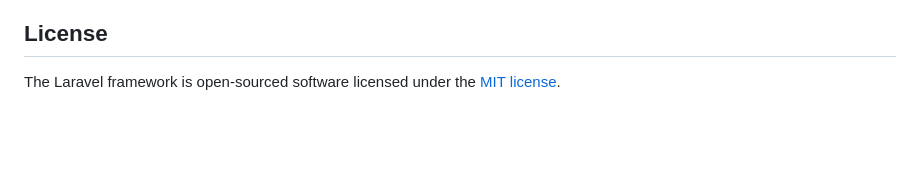
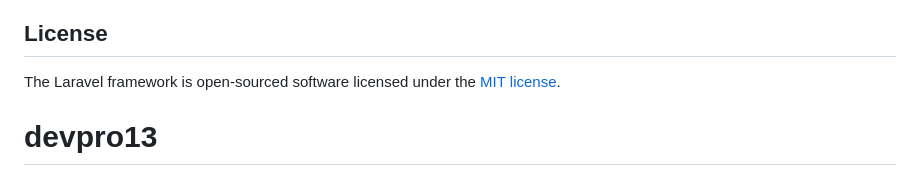
Before and after one commit to devxshaan/devpro13, a Markdown page: README.md, the part around the change. Rendered like a GitHub page; blank space fills up the shorter version.

```diff
--- a/README.md
+++ b/README.md
@@ -56,3 +56,4 @@ If you discover a security vulnerability within Laravel, please send an e-mail t
 ## License
 
 The Laravel framework is open-sourced software licensed under the [MIT license](https://opensource.org/licenses/MIT).
+# devpro13
```
